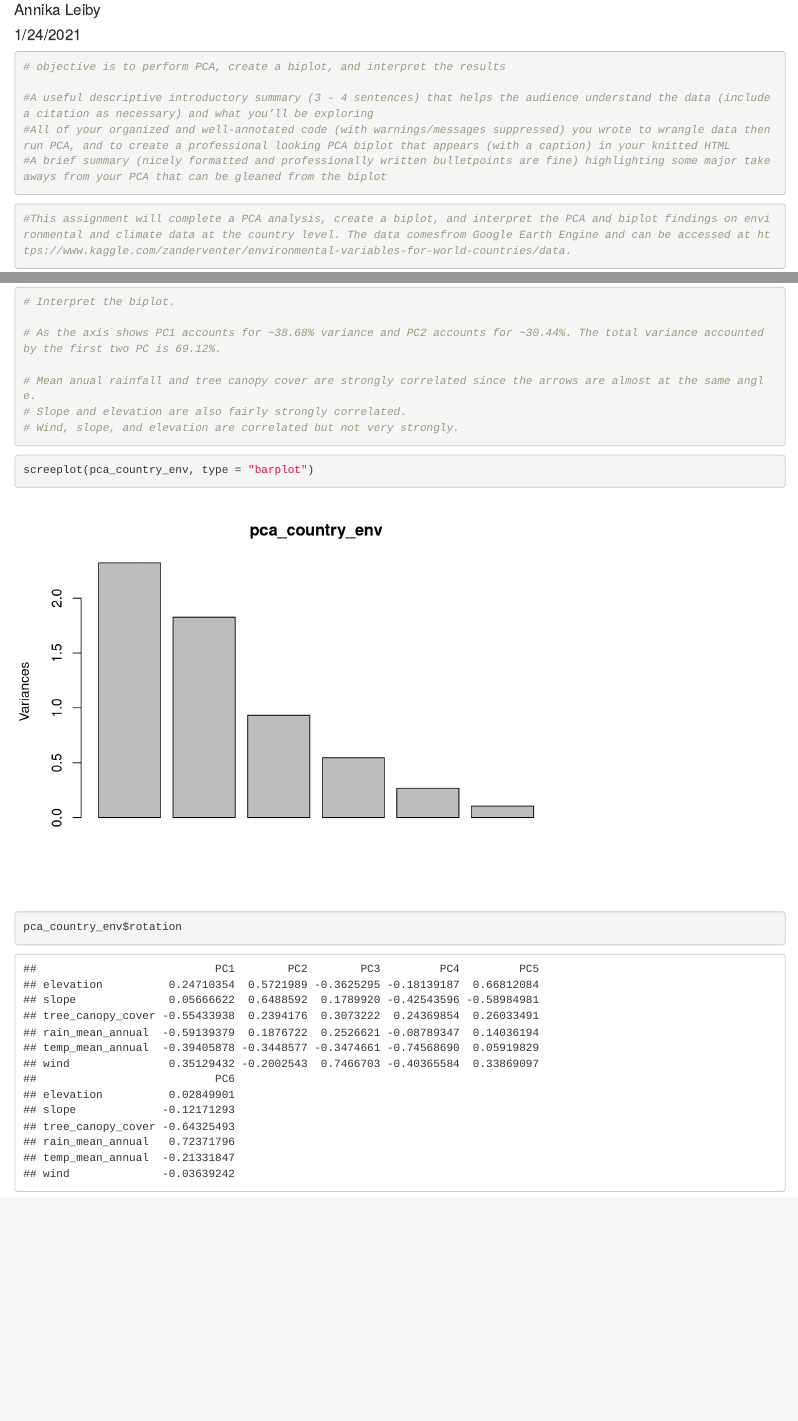
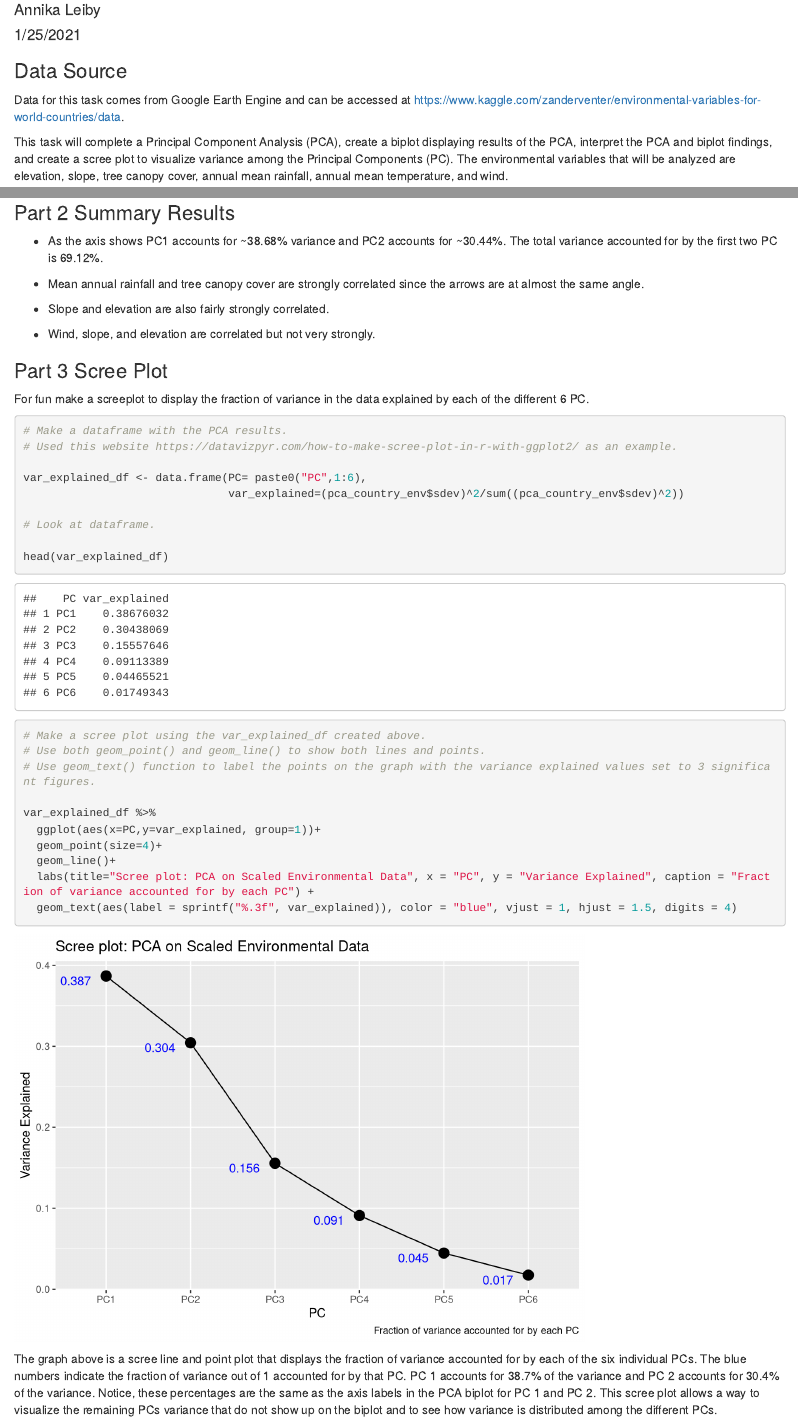
Before and after one commit to Annika-Leiby/assignment_1_task_2, an R Markdown document (a1_task2_leiby_annika.Rmd): the page in a window 1100 px wide, from 70 px down, and a second part further down, joined at a grey line. Rendered offline with R 4.5, knitr and Pandoc, with nearby package versions; column names are cleaned by a stand-in for the janitor package.

Commit message:
Task 2 complete.

````diff
--- a/a1_task2_leiby_annika.Rmd
+++ b/a1_task2_leiby_annika.Rmd
@@ -1,26 +1,25 @@
 ---
-title: "a1_task2_leiby_annika"
+title: "Assignment 1 Task 2"
 author: "Annika Leiby"
-date: "1/24/2021"
+date: "1/25/2021"
 output: html_document
 ---
 
+### Data Source
+
+Data for this task comes from Google Earth Engine and can be accessed at https://www.kaggle.com/zanderventer/environmental-variables-for-world-countries/data.
+
+
+This task will complete a Principal Component Analysis (PCA), create a biplot displaying results of the PCA, interpret the PCA and biplot findings, and create a scree plot to visualize variance among the Principal Components (PC). The environmental variables that will be analyzed are elevation, slope, tree canopy cover, annual mean rainfall, annual mean temperature, and wind.
+
+
 ```{r setup, include=FALSE}
-knitr::opts_chunk$set(echo = TRUE)
+knitr::opts_chunk$set(echo = TRUE, warning = FALSE, message = FALSE)
+
+
+# Change echo to = FALSE, and add message = FALSE and warning = FALSE so prevent messages coming up in knitted document
 ```
 
-```{r}
-# objective is to perform PCA, create a biplot, and interpret the results
-
-#A useful descriptive introductory summary (3 - 4 sentences) that helps the audience understand the data (include a citation as necessary) and what you’ll be exploring
-#All of your organized and well-annotated code (with warnings/messages suppressed) you wrote to wrangle data then run PCA, and to create a professional looking PCA biplot that appears (with a caption) in your knitted HTML
-#A brief summary (nicely formatted and professionally written bulletpoints are fine) highlighting some major takeaways from your PCA that can be gleaned from the biplot
-
-```
-
-```{r}
-#This assignment will complete a PCA analysis, create a biplot, and interpret the PCA and biplot findings on environmental and climate data at the country level. The data comesfrom Google Earth Engine and can be accessed at https://www.kaggle.com/zanderventer/environmental-variables-for-world-countries/data.
-```
 
 ```{r}
 # Attach Packages
@@ -86,18 +90,44 @@ autoplot(pca_country_env,
 
 ```
 
+###  Part 2 Summary Results
+
+- As the axis shows PC1 accounts for ~38.68% variance and PC2 accounts for ~30.44%. The total variance accounted for by the first two PC is 69.12%.
+
+- Mean annual rainfall and tree canopy cover are strongly correlated since the arrows are at almost the same angle.
+
+- Slope and elevation are also fairly strongly correlated.
+
+- Wind, slope, and elevation are correlated but not very strongly.
+
+### Part 3 Scree Plot
+
+For fun make a screeplot to display the fraction of variance in the data explained by each of the different 6 PC.
+
 ```{r}
-# Interpret the biplot.
+# Make a dataframe with the PCA results.
+# Used this website https://datavizpyr.com/how-to-make-scree-plot-in-r-with-ggplot2/ as an example.
 
-# As the axis shows PC1 accounts for ~38.68% variance and PC2 accounts for ~30.44%. The total variance accounted by the first two PC is 69.12%.
+var_explained_df <- data.frame(PC= paste0("PC",1:6),
+                               var_explained=(pca_country_env$sdev)^2/sum((pca_country_env$sdev)^2))
 
-# Mean anual rainfall and tree canopy cover are strongly correlated since the arrows are almost at the same angle.
-# Slope and elevation are also fairly strongly correlated.
-# Wind, slope, and elevation are correlated but not very strongly.
+# Look at dataframe.
+
+head(var_explained_df)
+
 ```
 
 ```{r}
-screeplot(pca_country_env, type = "barplot")
+# Make a scree plot using the var_explained_df created above.
+# Use both geom_point() and geom_line() to show both lines and points.
+# Use geom_text() function to label the points on the graph with the variance explained values set to 3 significant figures.
 
-pca_country_env$rotation
+var_explained_df %>%
+  ggplot(aes(x=PC,y=var_explained, group=1))+
+  geom_point(size=4)+
+  geom_line()+
+  labs(title="Scree plot: PCA on Scaled Environmental Data", x = "PC", y = "Variance Explained", caption = "Fraction of variance accounted for by each PC") +
+  geom_text(aes(label = sprintf("%.3f", var_explained)), color = "blue", vjust = 1, hjust = 1.5, digits = 4)
 ```
+
+The graph above is a scree line and point plot that displays the fraction of variance accounted for by each of the six individual PCs. The blue numbers indicate the fraction of variance out of 1 accounted for by that PC. PC 1 accounts for 38.7% of the variance and PC 2 accounts for 30.4% of the variance. Notice, these percentages are the same as the axis labels in the PCA biplot for PC 1 and PC 2. This scree plot allows a way to visualize the remaining PCs variance that do not show up on the biplot and to see how variance is distributed among the different PCs.
````
Also changed, not shown: a1_task2_leiby_annika.html, a1_task2_leiby_annika.Rmd (25 more changed lines).
